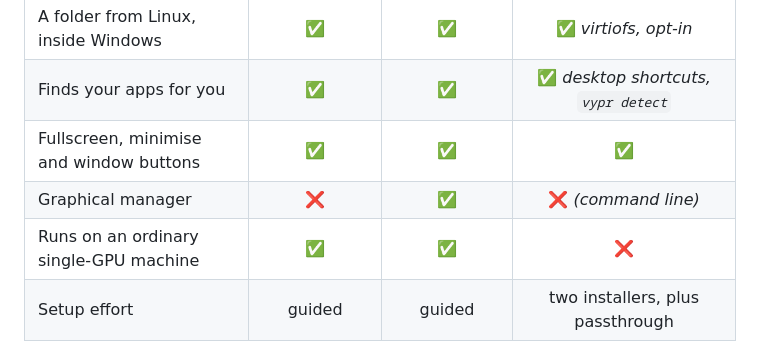
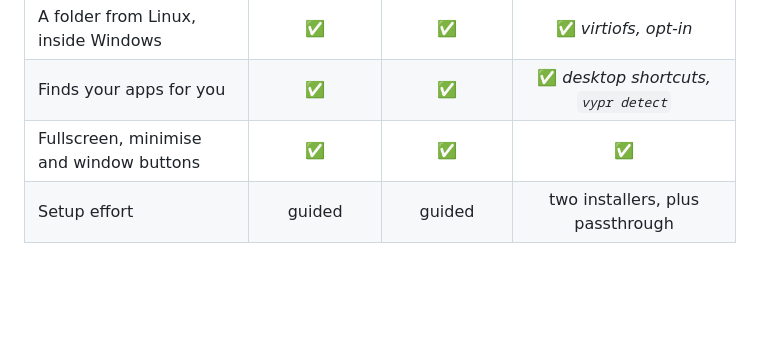
Before and after one commit to Amzi-01/Vypr, a Markdown page: README.md, the part around the change. Drawn GitHub-style; blank space fills up the shorter version.

Commit message:
Drop two rows from the comparison table
The second-GPU requirement and the lack of a graphical manager both still
appear in the paragraph under the table and in 'What you need', so the table
now covers capabilities and the prose carries the requirements.

```diff
--- a/README.md
+++ b/README.md
@@ -81,8 +81,6 @@ choice is what most of this table comes down to.
 | A folder from Linux, inside Windows | ✅ | ✅ | ✅ *virtiofs, opt-in* |
 | Finds your apps for you | ✅ | ✅ | ✅ *desktop shortcuts, `vypr detect`* |
 | Fullscreen, minimise and window buttons | ✅ | ✅ | ✅ |
-| Graphical manager | ❌ | ✅ | ❌ *(command line)* |
-| Runs on an ordinary single-GPU machine | ✅ | ✅ | ❌ |
 | Setup effort | guided | guided | two installers, plus passthrough |
 
 **Where Vypr wins, it wins on what it was built for.** RDP's video path was
```
